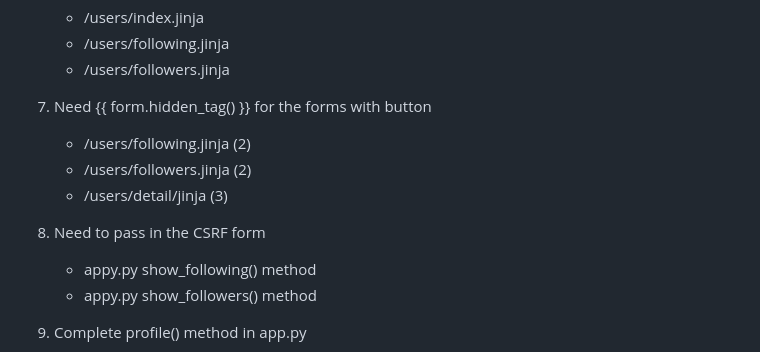
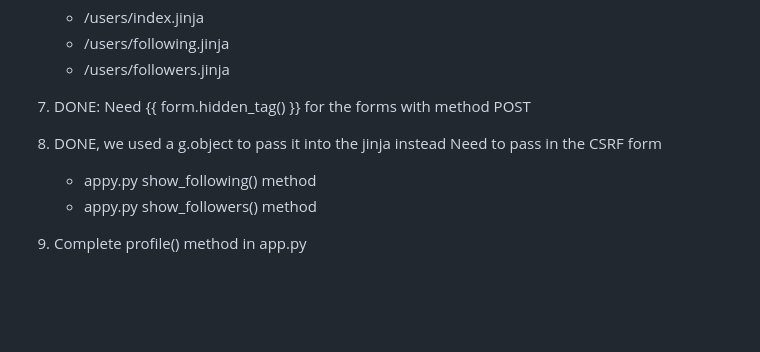
Before and after one commit to StrawberryShortyCake/flask-warbler, a Markdown page: tickets.md, the part around the change. Rendered like a GitHub page; blank space fills up the shorter version.

Commit message:
Completed tickets

```diff
--- a/tickets.md
+++ b/tickets.md
@@ -47,12 +47,10 @@ False if it can't find a user
     - /users/following.jinja
     - /users/followers.jinja
 
-7. Need {{ form.hidden_tag() }} for the forms with button
-    - /users/following.jinja (2)
-    - /users/followers.jinja (2)
-    - /users/detail/jinja (3)
+7. DONE: Need {{ form.hidden_tag() }} for the forms with method POST
 
-9. Need to pass in the CSRF form
+9. DONE, we used a g.object to pass it into the jinja instead
+    Need to pass in the CSRF form
     - appy.py show_following() method
     - appy.py show_followers() method
 
```
